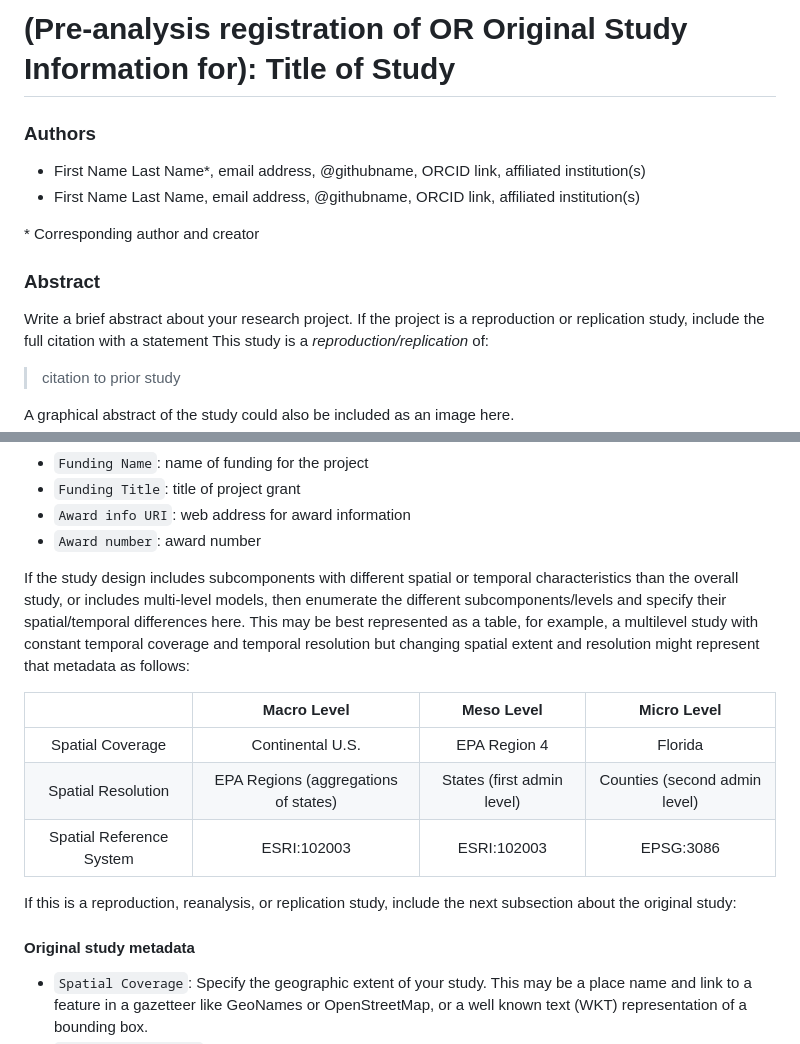
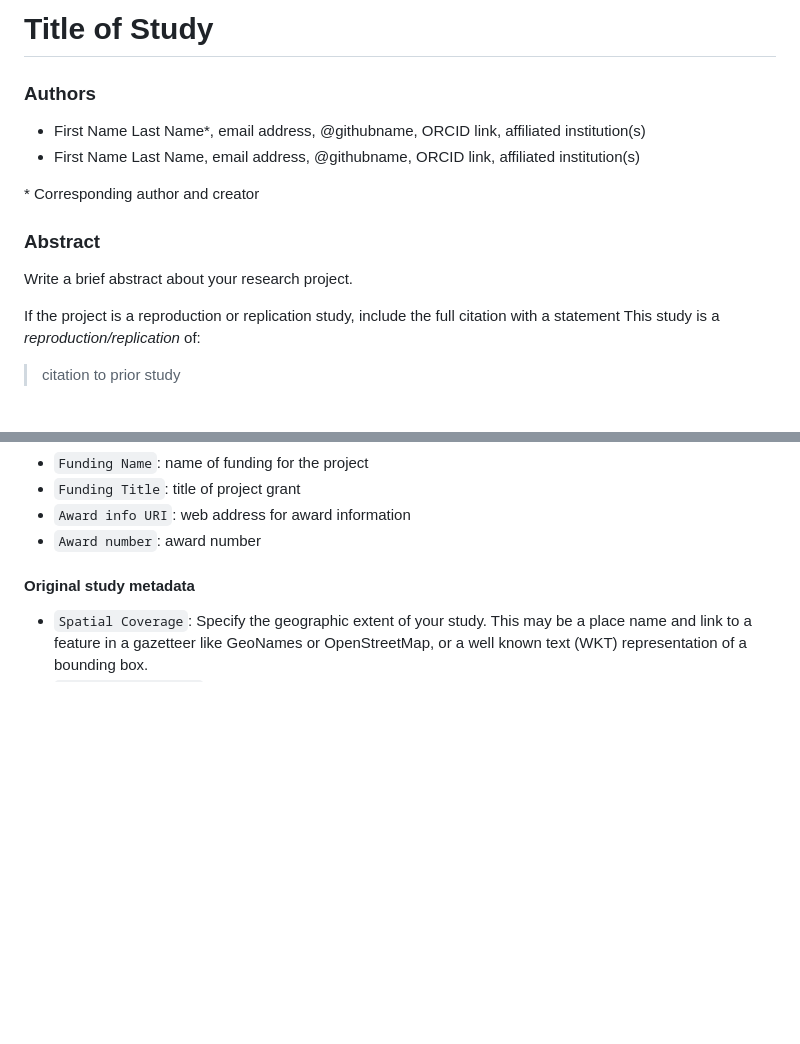
Before and after one commit to HEGSRR/HEGSRR-Template, a Markdown page: docs/report/analysis_plan.md, 2 parts joined by grey strips. Drawn GitHub-style; blank space fills up the shorter version.

```diff
--- a/docs/report/analysis_plan.md
+++ b/docs/report/analysis_plan.md
@@ -1,4 +1,4 @@
-# (Pre-analysis registration of OR Original Study Information for): Title of Study
+# Title of Study
 
 ### Authors
 
@@ -10,6 +10,7 @@
 ### Abstract
 
 Write a brief abstract about your research project.
+
 If the project is a reproduction or replication study, include the full citation with a statement
 This study is a *reproduction/replication* of:
 
@@ -32,17 +33,6 @@ A graphical abstract of the study could also be included as an image here.
 - `Funding Title`: title of project grant
 - `Award info URI`: web address for award information
 - `Award number`: award number
-
-If the study design includes subcomponents with different spatial or temporal characteristics than the overall study, or includes multi-level models, then enumerate the different subcomponents/levels and specify their spatial/temporal differences here.
-This may be best represented as a table, for example, a multilevel study with constant temporal coverage and temporal resolution but changing spatial extent and resolution might represent that metadata as follows:
-
-|   | Macro Level | Meso Level | Micro Level |
-| :--: | :--: | :--: | :--: |
-| Spatial Coverage | Continental U.S. | EPA Region 4 | Florida |
-| Spatial Resolution | EPA Regions (aggregations of states) | States (first admin level) | Counties (second admin level) |
-| Spatial Reference System | ESRI:102003 | ESRI:102003 | EPSG:3086
-
-If this is a reproduction, reanalysis, or replication study, include the next subsection about the original study:
 
 #### Original study metadata
 
```
Also changed, not shown: readme.md (+12 -12 lines).
